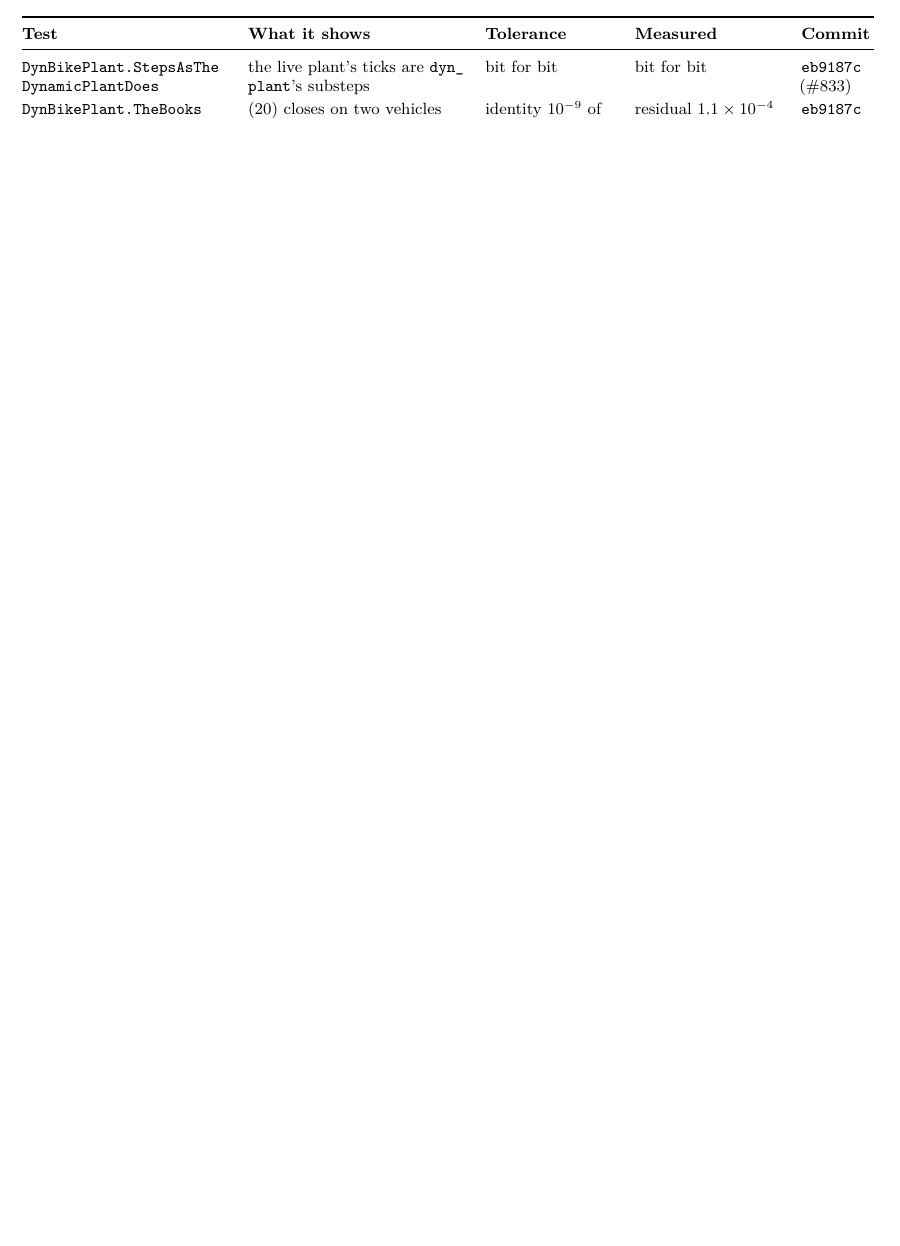
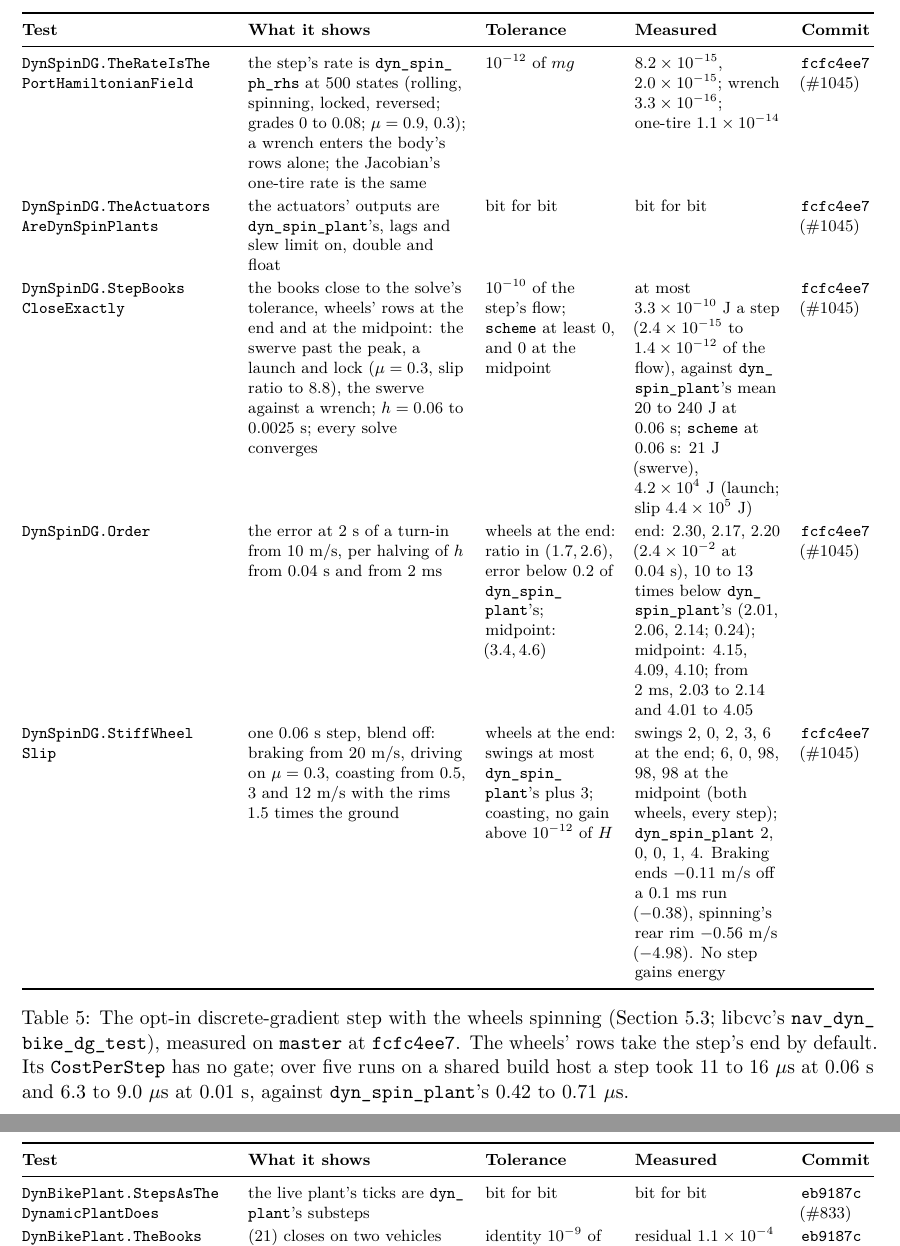
Before and after one commit to CVC-Lab/GRL-SNAM, a LaTeX paper (docs/vehicle-ph-plant.tex): part of page 33 of 54 before the commit and two parts of pages 34 and 35 of 55 after it, the two joined at a grey line, cut so that both start at the same text, the shorter picture padded with empty space. Compiled offline with pdfLaTeX.

Commit message:
vehicle pH whitepaper: the discrete-gradient step with wheel spin (libcvc #1045); 3.7.12 (#162)
Section 5.3 gets "With the wheels spinning": dyn_spin_plant_dg (libcvc #1045)
takes the body's rows at the midpoint and the wheels' rows at the step's end,
since their slip's rate times the 0.06 s step is 60 to 600 and the midpoint
swings it every step once disturbed. The identity is exact with the scheme's
own damping on a line of its own, so the books close to 1.3e-12 of the flow.
A new table (val-dg-spin) carries DynSpinDG's gates, re-measured on master
fcfc4ee7 (13/13 pass); the cost is the range of five runs on this box (11 to
16 us at 0.06 s, 19 to 27 times dyn_spin_plant), not the PR's.

libcvc 3.7.12 holds #978, #981, #1004 and #1038, so the release list and the
Python-access line say so; #1045 is in no release yet. The limitations and
review lists, the code map and the provenance lists follow. 55 pages, no
pdflatex warnings.

```diff
--- a/docs/vehicle-ph-plant.tex
+++ b/docs/vehicle-ph-plant.tex
@@ -1778,6 +1811,52 @@ unchanged.}{tab:val-plant}
 }{The opt-in discrete-gradient step (Section~\ref{sec:dg}; libcvc's \code{nav\_dyn\_bike\_dg\_test}),
 measured on \code{master} at \code{f94a9b27}. Its \code{CostPerStep} has no gate; there a step took
 2.8 to 3.1~$\mu$s against \code{dyn\_plant}'s 0.30~$\mu$s.}{tab:val-dg}
+
+\valtable{%
+\code{DynSpinDG.TheRateIsThePortHamiltonianField} &
+  the step's rate is \code{dyn\_spin\_ph\_rhs} at 500 states (rolling, spinning, locked,
+  reversed; grades 0 to 0.08; $\mu=0.9$, 0.3); a wrench enters the body's rows alone; the
+  Jacobian's one-tire rate is the same &
+  $10^{-12}$ of $mg$ &
+  $8.2\times10^{-15}$, $2.0\times10^{-15}$; wrench $3.3\times10^{-16}$; one-tire
+  $1.1\times10^{-14}$ &
+  \code{fcfc4ee7} (\#1045) \\
+\code{DynSpinDG.TheActuatorsAreDynSpinPlants} &
+  the actuators' outputs are \code{dyn\_spin\_plant}'s, lags and slew limit on, double and float &
+  bit for bit &
+  bit for bit &
+  \code{fcfc4ee7} (\#1045) \\
+\code{DynSpinDG.StepBooksCloseExactly} &
+  the books close to the solve's tolerance, wheels' rows at the end and at the midpoint: the
+  swerve past the peak, a launch and lock ($\mu=0.3$, slip ratio to 8.8), the swerve against a
+  wrench; $h=0.06$ to 0.0025~s; every solve converges &
+  $10^{-10}$ of the step's flow; \code{scheme} at least 0, and 0 at the midpoint &
+  at most $3.3\times10^{-10}$~J a step ($2.4\times10^{-15}$ to $1.4\times10^{-12}$ of the flow),
+  against \code{dyn\_spin\_plant}'s mean 20 to 240~J at 0.06~s; \code{scheme} at 0.06~s: 21~J
+  (swerve), $4.2\times10^{4}$~J (launch; slip $4.4\times10^{5}$~J) &
+  \code{fcfc4ee7} (\#1045) \\
+\code{DynSpinDG.Order} &
+  the error at 2~s of a turn-in from 10~m/s, per halving of $h$ from 0.04~s and from 2~ms &
+  wheels at the end: ratio in $(1.7,2.6)$, error below 0.2 of \code{dyn\_spin\_plant}'s;
+  midpoint: $(3.4,4.6)$ &
+  end: 2.30, 2.17, 2.20 ($2.4\times10^{-2}$ at 0.04~s), 10 to 13 times below
+  \code{dyn\_spin\_plant}'s (2.01, 2.06, 2.14; 0.24); midpoint: 4.15, 4.09, 4.10; from 2~ms,
+  2.03 to 2.14 and 4.01 to 4.05 &
+  \code{fcfc4ee7} (\#1045) \\
+\code{DynSpinDG.StiffWheelSlip} &
+  one 0.06~s step, blend off: braking from 20~m/s, driving on $\mu=0.3$, coasting from 0.5, 3
+  and 12~m/s with the rims 1.5 times the ground &
+  wheels at the end: swings at most \code{dyn\_spin\_plant}'s plus 3; coasting, no gain above
+  $10^{-12}$ of $H$ &
+  swings 2, 0, 2, 3, 6 at the end; 6, 0, 98, 98, 98 at the midpoint (both wheels, every step);
+  \code{dyn\_spin\_plant} 2, 0, 0, 1, 4. Braking ends $-0.11$~m/s off a 0.1~ms run ($-0.38$),
+  spinning's rear rim $-0.56$~m/s ($-4.98$). No step gains energy &
+  \code{fcfc4ee7} (\#1045) \\
+}{The opt-in discrete-gradient step with the wheels spinning (Section~\ref{sec:dg}; libcvc's
+\code{nav\_dyn\_bike\_dg\_test}), measured on \code{master} at \code{fcfc4ee7}. The wheels' rows
+take the step's end by default. Its \code{CostPerStep} has no gate; over five runs on a shared
+build host a step took 11 to 16~$\mu$s at 0.06~s and 6.3 to 9.0~$\mu$s at 0.01~s, against
+\code{dyn\_spin\_plant}'s 0.42 to 0.71~$\mu$s.}{tab:val-dg-spin}
 
 \valtable{%
 \code{DynBikePlant.StepsAsTheDynamicPlantDoes} &
```
Also changed, not shown: docs/vehicle-ph-plant.pdf, docs/vehicle-ph-plant.tex (67 more changed lines).
